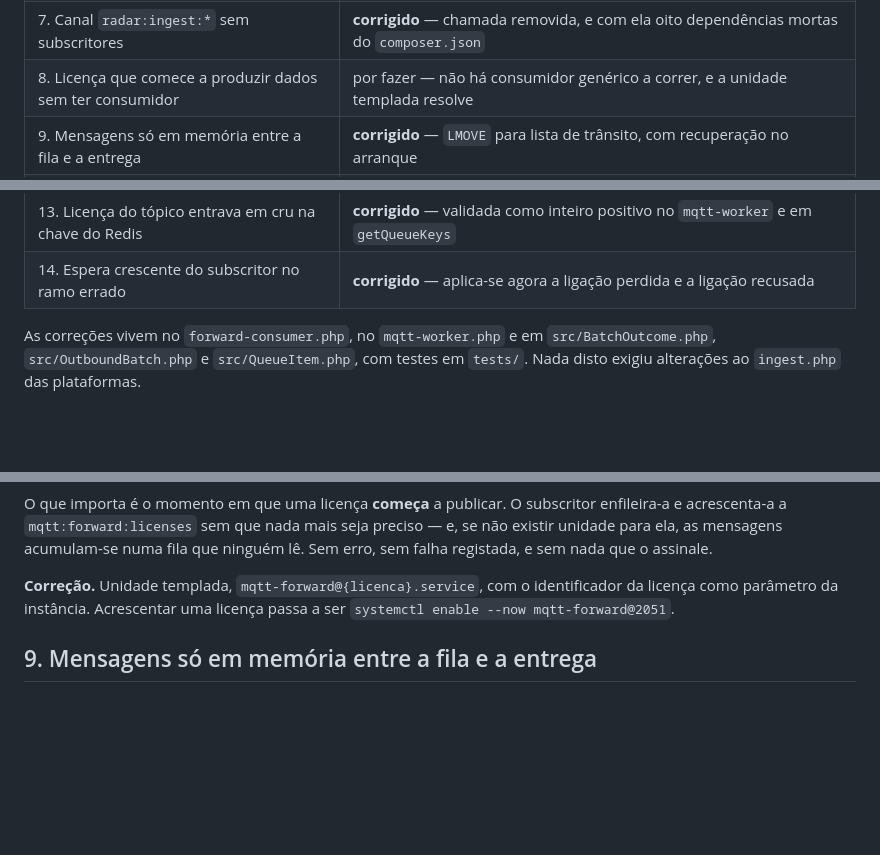
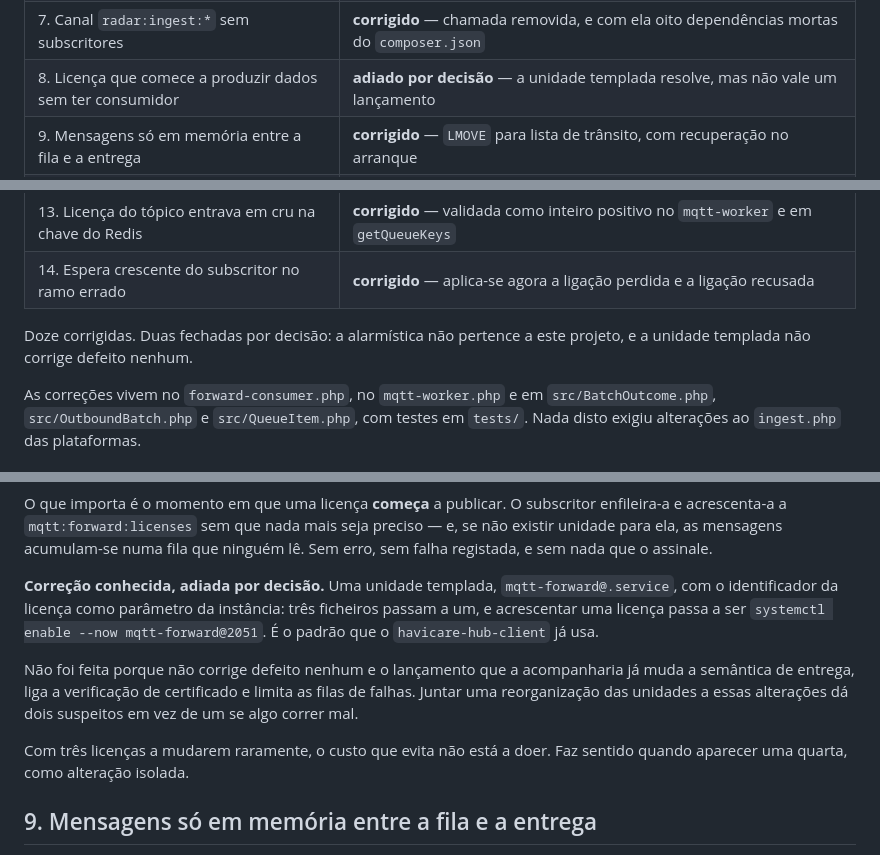
Before and after one commit to hvieira512/mqtt-radars, a Markdown page: docs/06-falhas-conhecidas.md, 3 parts joined by grey strips. Drawn GitHub-style; blank space fills up the shorter version.

Commit message:
docs: close the list, deferring the templated unit by decision
The templated unit fixes no defect, and the release it would ride with already
changes the delivery semantics, turns certificate verification on and caps the
failed queues. Mixing a systemd reorganisation into that leaves two suspects
instead of one if anything goes wrong.

Twelve of the fourteen are fixed; the other two are closed by decision.

Co-Authored-By: Claude Opus 5 (1M context) <noreply@anthropic.com>

```diff
--- a/docs/06-falhas-conhecidas.md
+++ b/docs/06-falhas-conhecidas.md
@@ -12,13 +12,16 @@ ordem de risco.
 | 5. Todas as falhas tratadas como iguais | **corrigido** — `App\BatchOutcome` classifica e a recusa é localizada |
 | 6. Não há espera entre tentativas | **corrigido** — espera crescente entre `FORWARD_RETRY_BASE_MS` e `FORWARD_RETRY_MAX_MS` |
 | 7. Canal `radar:ingest:*` sem subscritores | **corrigido** — chamada removida, e com ela oito dependências mortas do `composer.json` |
-| 8. Licença que comece a produzir dados sem ter consumidor | por fazer — não há consumidor genérico a correr, e a unidade templada resolve |
+| 8. Licença que comece a produzir dados sem ter consumidor | **adiado por decisão** — a unidade templada resolve, mas não vale um lançamento |
 | 9. Mensagens só em memória entre a fila e a entrega | **corrigido** — `LMOVE` para lista de trânsito, com recuperação no arranque |
 | 10. Sem identificador que permita desduplicar | **habilitado** — o `traceId` acompanha cada mensagem; desduplicar é decisão da plataforma |
 | 11. Elemento ilegível na fila derruba o consumidor em ciclo | **corrigido** — `App\QueueItem` valida à leitura, e o que não serve vai para `mqtt:forward_invalid:{licenca}` |
 | 12. Índices de recusa fora do lote geram ciclo infinito | **corrigido** — só contam índices existentes no lote; sem nenhum, recusa-se o lote inteiro |
 | 13. Licença do tópico entrava em cru na chave do Redis | **corrigido** — validada como inteiro positivo no `mqtt-worker` e em `getQueueKeys` |
 | 14. Espera crescente do subscritor no ramo errado | **corrigido** — aplica-se agora a ligação perdida e a ligação recusada |
+
+Doze corrigidas. Duas fechadas por decisão: a alarmística não pertence a este
+projeto, e a unidade templada não corrige defeito nenhum.
 
 As correções vivem no `forward-consumer.php`, no `mqtt-worker.php` e em
 `src/BatchOutcome.php`, `src/OutboundBatch.php` e `src/QueueItem.php`, com testes
@@ -206,9 +209,19 @@ enfileira-a e acrescenta-a a `mqtt:forward:licenses` sem que nada mais seja
 preciso — e, se não existir unidade para ela, as mensagens acumulam-se numa fila
 que ninguém lê. Sem erro, sem falha registada, e sem nada que o assinale.
 
-**Correção.** Unidade templada, `mqtt-forward@{licenca}.service`, com o
-identificador da licença como parâmetro da instância. Acrescentar uma licença
-passa a ser `systemctl enable --now mqtt-forward@2051`.
+**Correção conhecida, adiada por decisão.** Uma unidade templada,
+`mqtt-forward@.service`, com o identificador da licença como parâmetro da
+instância: três ficheiros passam a um, e acrescentar uma licença passa a ser
+`systemctl enable --now mqtt-forward@2051`. É o padrão que o
+`havicare-hub-client` já usa.
+
+Não foi feita porque não corrige defeito nenhum e o lançamento que a
+acompanharia já muda a semântica de entrega, liga a verificação de certificado e
+limita as filas de falhas. Juntar uma reorganização das unidades a essas
+alterações dá dois suspeitos em vez de um se algo correr mal.
+
+Com três licenças a mudarem raramente, o custo que evita não está a doer. Faz
+sentido quando aparecer uma quarta, como alteração isolada.
 
 ## 9. Mensagens só em memória entre a fila e a entrega
 
```
